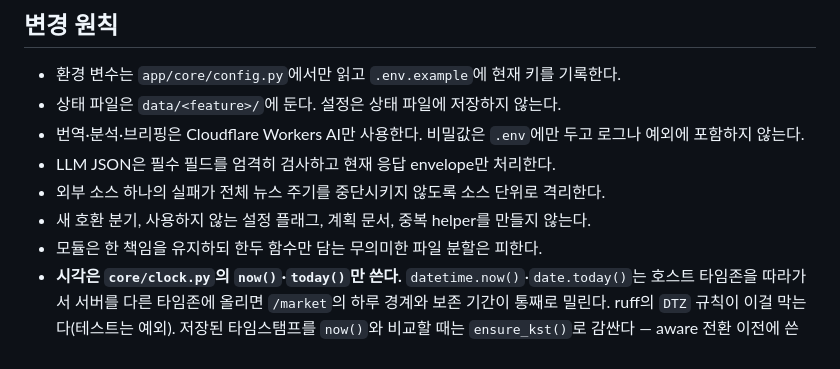
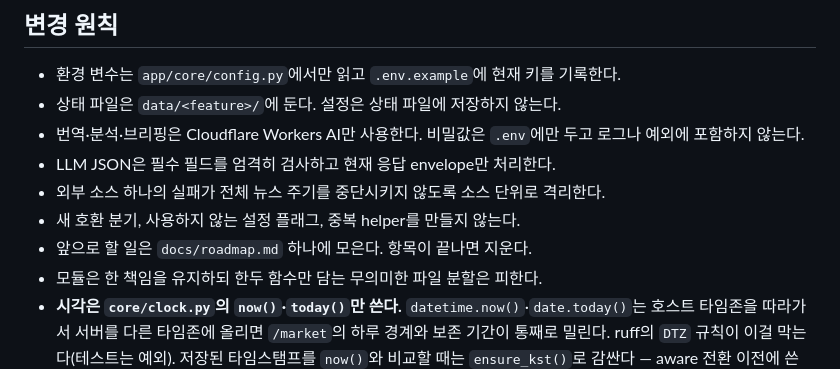
Before and after one commit to tkddls8848/china_chatbot, a Markdown page: CLAUDE.md, the part around the change. Rendered like a GitHub page.

```diff
--- a/CLAUDE.md
+++ b/CLAUDE.md
@@ -71,7 +71,8 @@ callback, persistent label을 한 곳에서 등록하고 `FEATURES_ENABLED` 기
   로그나 예외에 포함하지 않는다.
 - LLM JSON은 필수 필드를 엄격히 검사하고 현재 응답 envelope만 처리한다.
 - 외부 소스 하나의 실패가 전체 뉴스 주기를 중단시키지 않도록 소스 단위로 격리한다.
-- 새 호환 분기, 사용하지 않는 설정 플래그, 계획 문서, 중복 helper를 만들지 않는다.
+- 새 호환 분기, 사용하지 않는 설정 플래그, 중복 helper를 만들지 않는다.
+- 앞으로 할 일은 `docs/roadmap.md` 하나에 모은다. 항목이 끝나면 지운다.
 - 모듈은 한 책임을 유지하되 한두 함수만 담는 무의미한 파일 분할은 피한다.
 - **시각은 `core/clock.py`의 `now()`·`today()`만 쓴다.** `datetime.now()`·`date.today()`는
   호스트 타임존을 따라가서 서버를 다른 타임존에 올리면 `/market`의 하루 경계와 보존
```
Also changed, not shown: docs/roadmap.md (added, +118 -0 lines).
